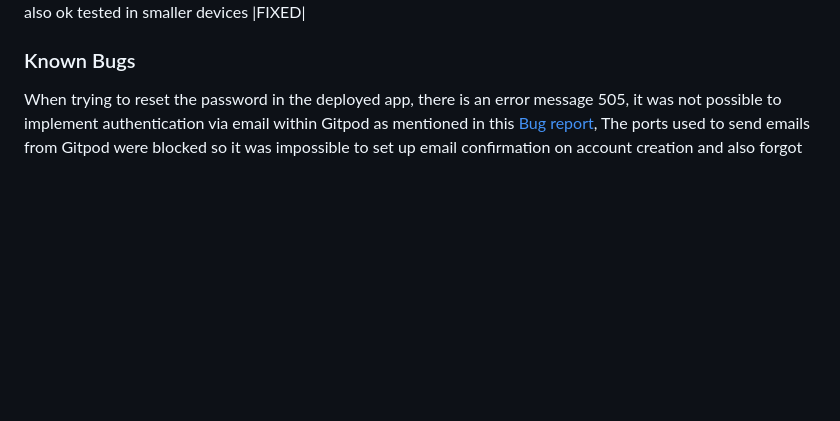
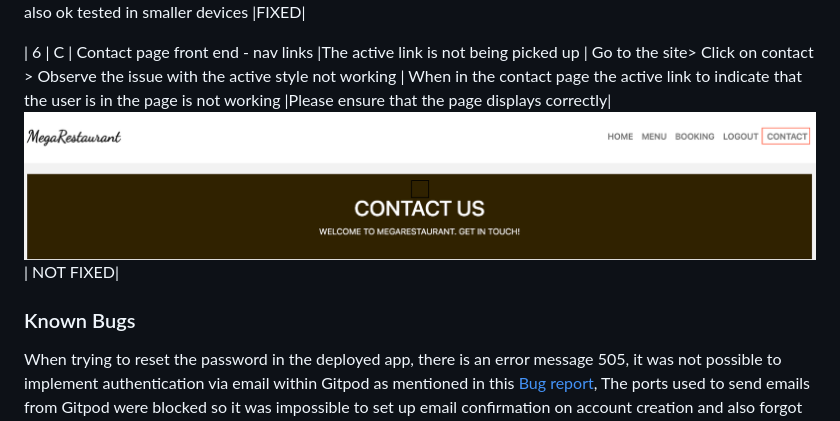
Before and after one commit to Zest-studi-o/p04-restaurant-bookings, a Markdown page: TESTING.md, the part around the change. Rendered like a GitHub page; pictures changed too: docs/testing/6/contact-us-active-link.png (added); blank space fills up the shorter version.

Commit message:
Add bug 6- active links to TESTING.md

```diff
--- a/TESTING.md
+++ b/TESTING.md
@@ -269,6 +269,8 @@ Comprehensive testing has been conducted to ensure that all website functionalit
 
 | 5  | A     | Irresponsive table | The table does not respond as expected in small screens  | Login as admin> Make a booking > Go to the booking list > Reduce the screen size using developer tools > Observe the issue with the table being clipped      | Table being clipped on small screens             ![Table](docs/testing/5/overflow-x-auto.png)                          |Please ensure that the table is fully visible in small screens| The style overflow-x:auto; is applied to style.css for small screens but it is not being shown on screen. This issue is shown only in the developer tools when resizing the vindow ![Resizing window dev tools](docs/testing/5/resize-window.png)if picking a device on developer tools or selecting responsive dimensions it works well, ![Dimensions Responsive](docs/testing/5/dimensions-responsive.png)also ok tested in smaller devices |FIXED|
 
+| 6 | C     | Contact page front end - nav links |The active link is not being picked up   | Go to the site> Click on contact > Observe the issue with the active style not working      | When in the contact page the active link to indicate that the user is in the page is not working                                          |Please ensure that the page displays correctly| ![Active link not working](docs/testing/6/contact-us-active-link.png) | NOT FIXED|
+
 
 
 ### Known Bugs
```
